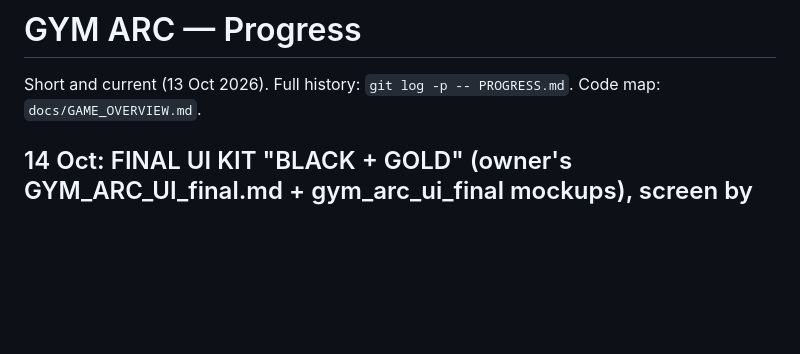
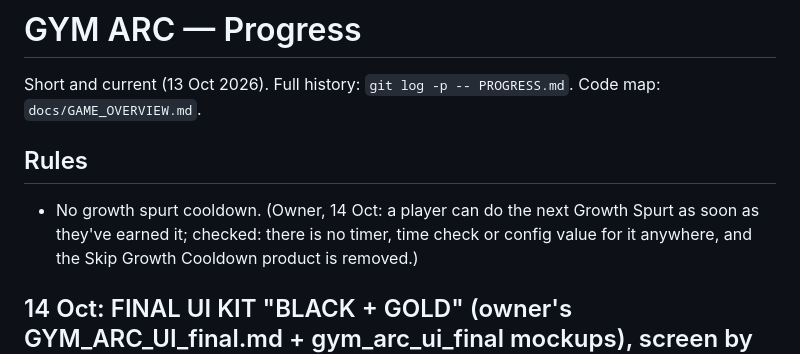
Before and after one commit to kaungmyatkyawhhhhh-hub/ClaudeOne, a Markdown page: PROGRESS.md, the part around the change. Rendered like a GitHub page; blank space fills up the shorter version.

Commit message:
Rules: no growth spurt cooldown (checked: none in the code)
Co-Authored-By: Claude Opus 5.5 <noreply@anthropic.com>

```diff
--- a/PROGRESS.md
+++ b/PROGRESS.md
@@ -1,6 +1,10 @@
 # GYM ARC — Progress
 
 Short and current (13 Oct 2026). Full history: `git log -p -- PROGRESS.md`. Code map: `docs/GAME_OVERVIEW.md`.
+
+## Rules
+- No growth spurt cooldown. (Owner, 14 Oct: a player can do the next Growth Spurt as soon as they've earned it; checked:
+  there is no timer, time check or config value for it anywhere, and the Skip Growth Cooldown product is removed.)
 
 ## 14 Oct: FINAL UI KIT "BLACK + GOLD" (owner's GYM_ARC_UI_final.md + gym_arc_ui_final mockups), screen by screen
 - 1. Store (the reference frame) + the shared kit. Theme: graphite panels (vertical gradient #252226 -> #18161A ->
```
